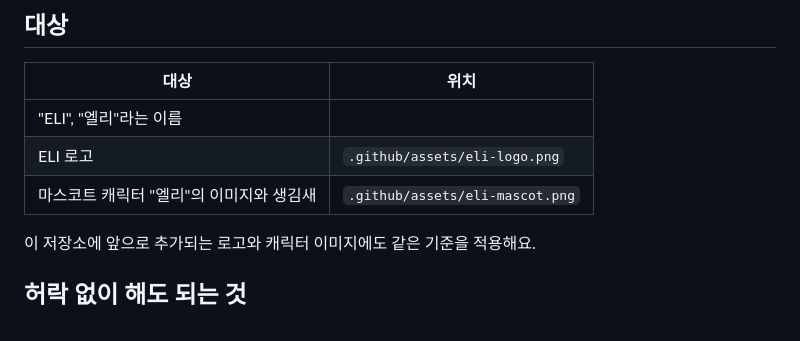
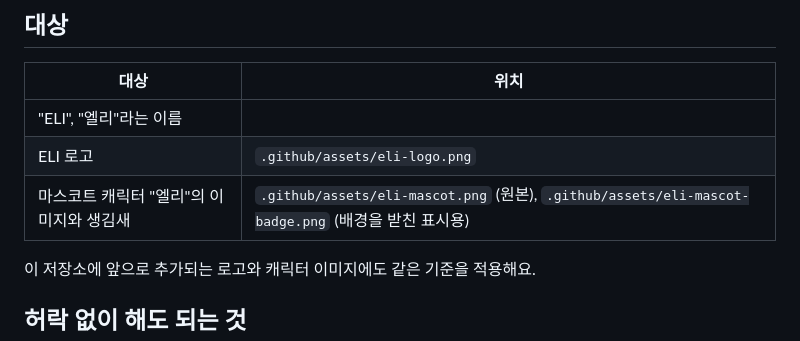
Before and after one commit to ELI-LDS/ELI, a Markdown page: TRADEMARKS.md, the part around the change. Drawn GitHub-style.

```diff
--- a/TRADEMARKS.md
+++ b/TRADEMARKS.md
@@ -10,7 +10,7 @@ ELI의 이름, 로고, 마스코트 캐릭터 "엘리"는 MIT 라이선스의
 | --- | --- |
 | "ELI", "엘리"라는 이름 | |
 | ELI 로고 | `.github/assets/eli-logo.png` |
-| 마스코트 캐릭터 "엘리"의 이미지와 생김새 | `.github/assets/eli-mascot.png` |
+| 마스코트 캐릭터 "엘리"의 이미지와 생김새 | `.github/assets/eli-mascot.png` (원본), `.github/assets/eli-mascot-badge.png` (배경을 받친 표시용) |
 
 이 저장소에 앞으로 추가되는 로고와 캐릭터 이미지에도 같은 기준을 적용해요.
 
```
Also changed, not shown: CHANGELOG.md (+2 -0 lines), README.md (+6 -3 lines), .github/assets/eli-logo.png, .github/assets/eli-mascot-badge.png (added), .github/assets/eli-mascot.png.
